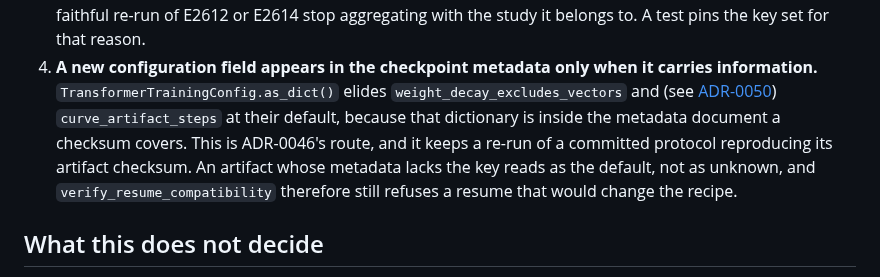
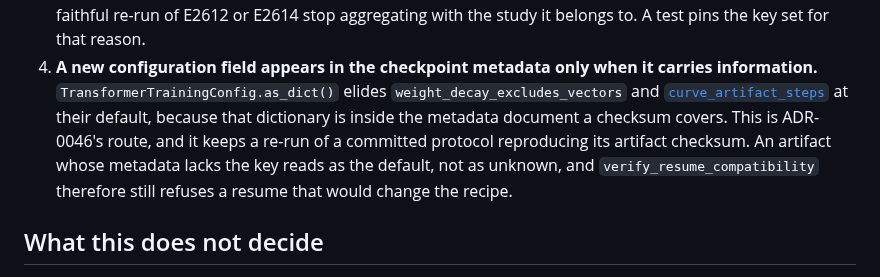
Before and after one commit to bhogesararam23/chakaso, a Markdown page: docs/decisions/ADR-0049-a-runs-optimizer-settings-are-declared-not-inherited.md, the part around the change. Rendered like a GitHub page.

```diff
--- a/docs/decisions/ADR-0049-a-runs-optimizer-settings-are-declared-not-inherited.md
+++ b/docs/decisions/ADR-0049-a-runs-optimizer-settings-are-declared-not-inherited.md
@@ -46,12 +46,12 @@ protocol digest may move.
    make a faithful re-run of E2612 or E2614 stop aggregating with the study it belongs to. A test pins the key
    set for that reason.
 4. **A new configuration field appears in the checkpoint metadata only when it carries information.**
-   `TransformerTrainingConfig.as_dict()` elides `weight_decay_excludes_vectors` and (see
-   [ADR-0050](ADR-0050-a-run-can-write-usable-models-at-declared-points-on-its-own-curve.md))
-   `curve_artifact_steps` at their default, because that dictionary is inside the metadata document a
-   checksum covers. This is ADR-0046's route, and it keeps a re-run of a committed protocol reproducing its
-   artifact checksum. An artifact whose metadata lacks the key reads as the default, not as unknown, and
-   `verify_resume_compatibility` therefore still refuses a resume that would change the recipe.
+   `TransformerTrainingConfig.as_dict()` elides `weight_decay_excludes_vectors` and
+   [`curve_artifact_steps`](ADR-0050-a-run-can-write-usable-models-at-declared-points-on-its-curve.md) at their
+   default, because that dictionary is inside the metadata document a checksum covers. This is ADR-0046's
+   route, and it keeps a re-run of a committed protocol reproducing its artifact checksum. An artifact whose
+   metadata lacks the key reads as the default, not as unknown, and `verify_resume_compatibility` therefore
+   still refuses a resume that would change the recipe.
 
 ## What this does not decide
 
```
